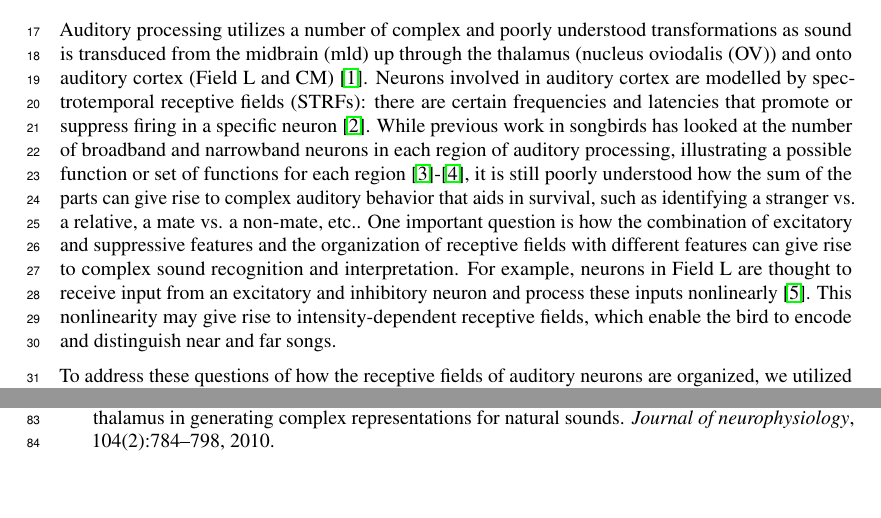
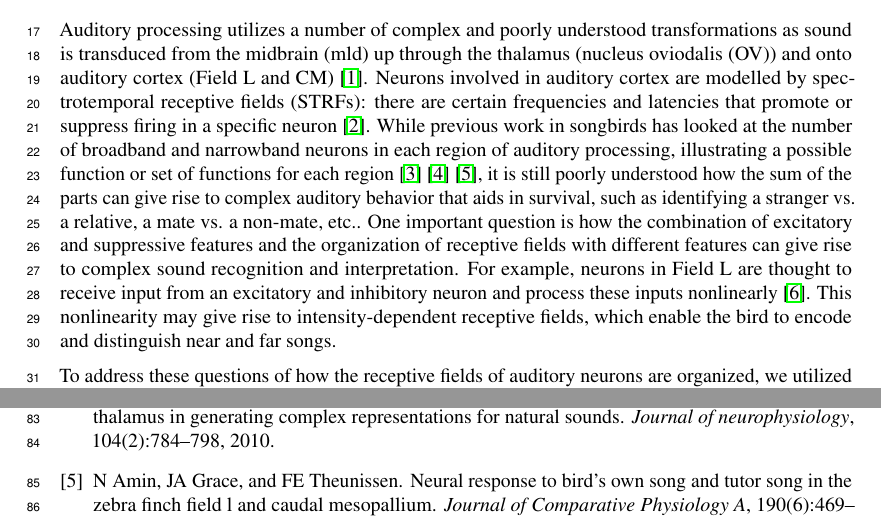
Before and after one commit to tmtadros24/AuditoryCortex, a LaTeX paper (ManuscriptDraft.tex): two parts of pages 1 and 3 of 5, joined at a grey line, cut so that both start at the same text, the shorter picture padded with empty space. Compiled offline with pdfLaTeX.

Commit message:
Fixed citation issue

```diff
--- a/ManuscriptDraft.tex
+++ b/ManuscriptDraft.tex
@@ -59,7 +59,7 @@
 
 \section{Introduction}
 
-Auditory processing utilizes a number of complex and poorly understood transformations as sound is transduced from the midbrain (mld) up through the thalamus (nucleus oviodalis (OV)) and onto auditory cortex (Field L and CM) \cite{ondracek2013advances}. Neurons involved in auditory cortex are modelled by spectrotemporal receptive fields (STRFs): there are certain frequencies and latencies that promote or suppress firing in a specific neuron \cite{aertsen1981spectro}. While previous work in songbirds has looked at the number of broadband and narrowband neurons in each region of auditory processing, illustrating a possible function or set of functions for each region \cite{woolley2009functional}-\cite{amin2010role}, it is still poorly understood how the sum of the parts can give rise to complex auditory behavior that aids in survival, such as identifying a stranger vs. a relative, a mate vs. a non-mate, etc.. One important question is how the combination of excitatory and suppressive features and the organization of receptive fields with different features can give rise to complex sound recognition and interpretation. For example, neurons in Field L are thought to receive input from an excitatory and inhibitory neuron and process these inputs nonlinearly \cite{nagel2008organizing}. This nonlinearity may give rise to intensity-dependent receptive fields, which enable the bird to encode and distinguish near and far songs.
+Auditory processing utilizes a number of complex and poorly understood transformations as sound is transduced from the midbrain (mld) up through the thalamus (nucleus oviodalis (OV)) and onto auditory cortex (Field L and CM) \cite{ondracek2013advances}. Neurons involved in auditory cortex are modelled by spectrotemporal receptive fields (STRFs): there are certain frequencies and latencies that promote or suppress firing in a specific neuron \cite{aertsen1981spectro}. While previous work in songbirds has looked at the number of broadband and narrowband neurons in each region of auditory processing, illustrating a possible function or set of functions for each region \cite{woolley2009functional} \cite{amin2010role} \cite{amin2004neural}, it is still poorly understood how the sum of the parts can give rise to complex auditory behavior that aids in survival, such as identifying a stranger vs. a relative, a mate vs. a non-mate, etc.. One important question is how the combination of excitatory and suppressive features and the organization of receptive fields with different features can give rise to complex sound recognition and interpretation. For example, neurons in Field L are thought to receive input from an excitatory and inhibitory neuron and process these inputs nonlinearly \cite{nagel2008organizing}. This nonlinearity may give rise to intensity-dependent receptive fields, which enable the bird to encode and distinguish near and far songs.
 
 To address these questions of how the receptive fields of auditory neurons are organized, we utilized the statistical model of maximum likelihood estimation to determine the receptive fields of auditory neurons. After computing these receptive fields, we fit them as a linear combination of gammatones and gaussian filters in order to analyze the features of these receptive fields. After performing this modelling, we conclude that (1) suppression is increased as a signal is transduced along the auditory pathway, (2) auditory signalling is composed primarily of broadband and narrowband receptive fields with little intermediate receptive fields, (3) ...... Overall, these findings show that ...
 
```
Also changed, not shown: ManuscriptDraft.pdf.
